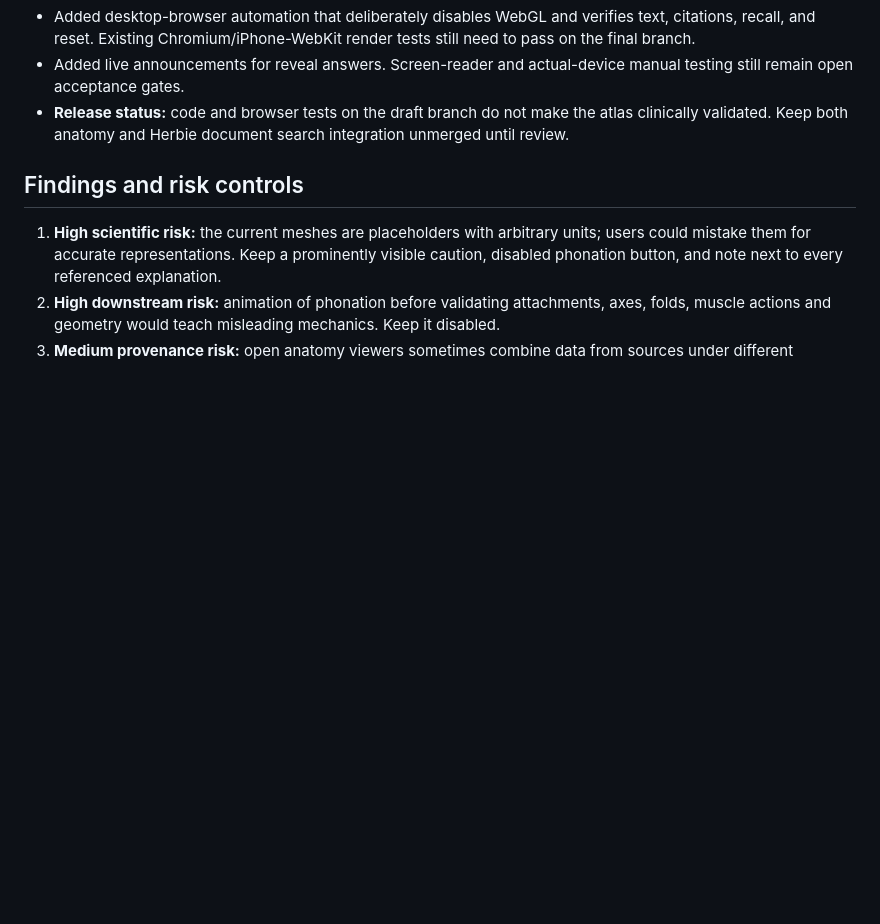
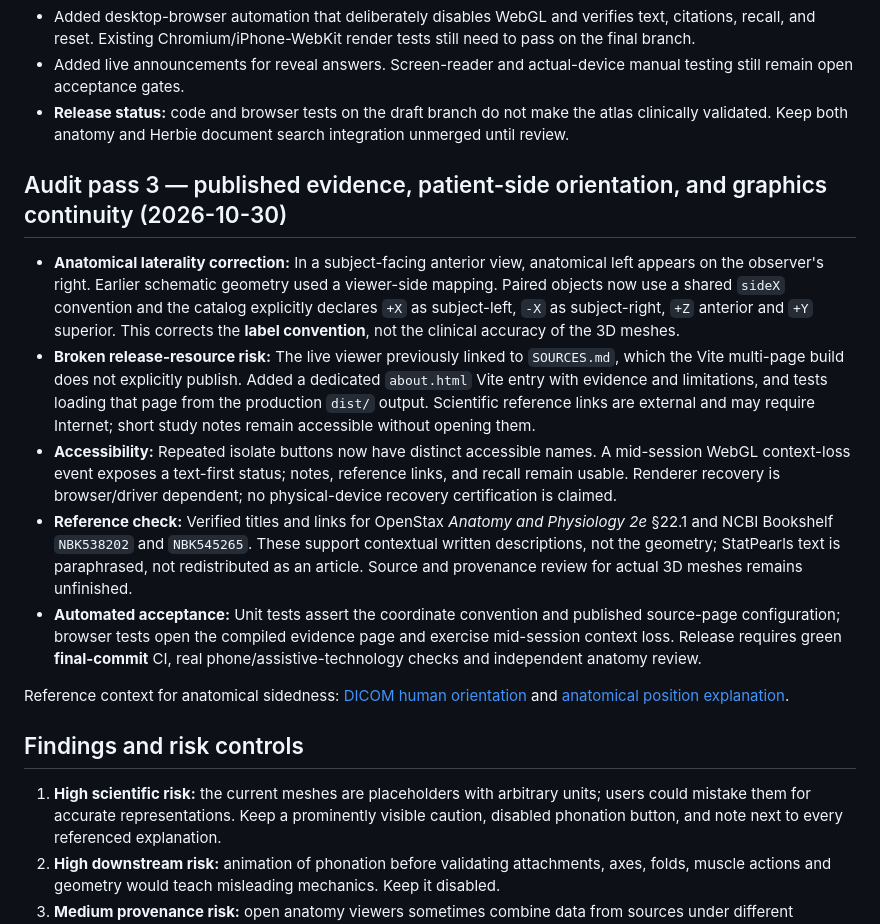
Before and after one commit to jimedusot-beep/3D-vision, a Markdown page: ANATOMY/SLP/VALIDATION.md, the part around the change. Rendered like a GitHub page; blank space fills up the shorter version.

Commit message:
Record laterality and publishability audit, plus graphics interruption test gate

```diff
--- a/ANATOMY/SLP/VALIDATION.md
+++ b/ANATOMY/SLP/VALIDATION.md
@@ -42,6 +42,16 @@ These references do not validate the author's simplified geometry. Source IDs in
 - Added live announcements for reveal answers. Screen-reader and actual-device manual testing still remain open acceptance gates.
 - **Release status:** code and browser tests on the draft branch do not make the atlas clinically validated. Keep both anatomy and Herbie document search integration unmerged until review.
 
+## Audit pass 3 — published evidence, patient-side orientation, and graphics continuity (2026-10-30)
+
+- **Anatomical laterality correction:** In a subject-facing anterior view, anatomical left appears on the observer's right. Earlier schematic geometry used a viewer-side mapping. Paired objects now use a shared `sideX` convention and the catalog explicitly declares `+X` as subject-left, `-X` as subject-right, `+Z` anterior and `+Y` superior. This corrects the **label convention**, not the clinical accuracy of the 3D meshes.
+- **Broken release-resource risk:** The live viewer previously linked to `SOURCES.md`, which the Vite multi-page build does not explicitly publish. Added a dedicated `about.html` Vite entry with evidence and limitations, and tests loading that page from the production `dist/` output. Scientific reference links are external and may require Internet; short study notes remain accessible without opening them.
+- **Accessibility:** Repeated isolate buttons now have distinct accessible names. A mid-session WebGL context-loss event exposes a text-first status; notes, reference links, and recall remain usable. Renderer recovery is browser/driver dependent; no physical-device recovery certification is claimed.
+- **Reference check:** Verified titles and links for OpenStax *Anatomy and Physiology 2e* §22.1 and NCBI Bookshelf `NBK538202` and `NBK545265`. These support contextual written descriptions, not the geometry; StatPearls text is paraphrased, not redistributed as an article. Source and provenance review for actual 3D meshes remains unfinished.
+- **Automated acceptance:** Unit tests assert the coordinate convention and published source-page configuration; browser tests open the compiled evidence page and exercise mid-session context loss. Release requires green **final-commit** CI, real phone/assistive-technology checks and independent anatomy review.
+
+Reference context for anatomical sidedness: [DICOM human orientation](https://dicom.nema.org/medical/dicom/current/output/chtml/part03/sect_C.7.6.2.html) and [anatomical position explanation](https://med.libretexts.org/Bookshelves/Anatomy_and_Physiology/Human_Anatomy_Laboratory_Manual/01%3A_Overview_and_the_Microscope/1.02%3A_Anatomical_Position_and_Planes).
+
 ## Findings and risk controls
 
 1. **High scientific risk:** the current meshes are placeholders with arbitrary units; users could mistake them for accurate representations. Keep a prominently visible caution, disabled phonation button, and note next to every referenced explanation.
```
